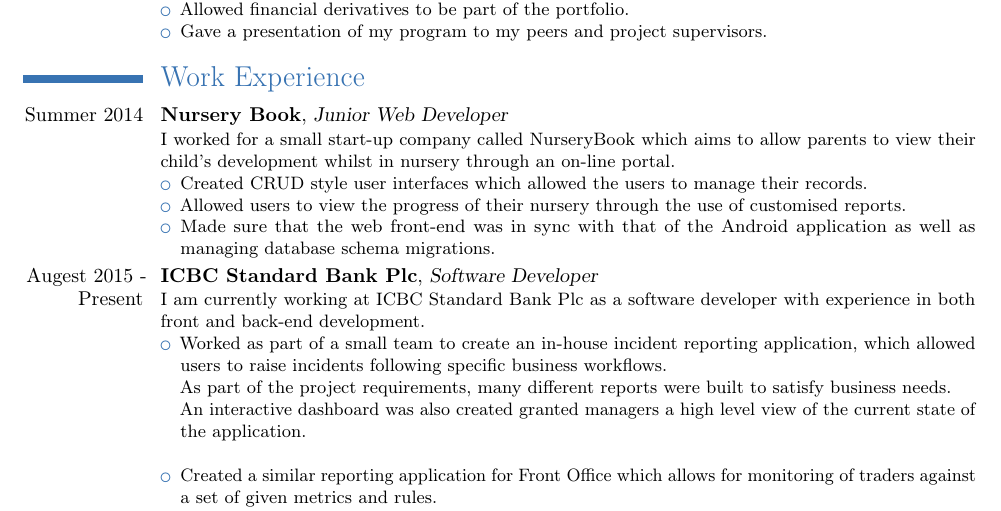
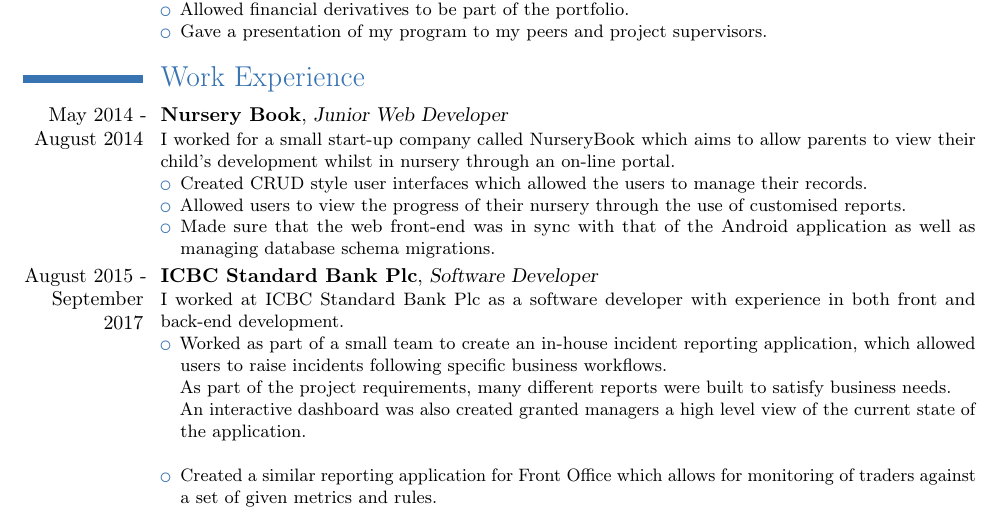
Before and after one commit to McNultyyy/cv, a LaTeX CV (main.tex): part of page 2 of 2, cut so that both start at the same text. Compiled offline with pdfLaTeX.

Commit message:
minor update

```diff
--- a/main.tex
+++ b/main.tex
@@ -104,7 +104,7 @@
     }
 
     \section{Work Experience}
-\cventry{Summer 2014}
+    \cventry{May 2014 - August 2014}
     {Nursery Book}
     {Junior Web Developer}
     {}
@@ -118,10 +118,10 @@
     \end{itemize}
     }
 
-\cventry{Augest 2015 - Present}
+    \cventry{August 2015 - September 2017}
     {ICBC Standard Bank Plc}{Software Developer}{}{}
     {
-	I am currently working at ICBC Standard Bank Plc as a software developer with experience in both front and back-end development.
+    I worked at ICBC Standard Bank Plc as a software developer with experience in both front and back-end development.
     \begin{itemize}
         \item Worked as part of a small team to create an in-house incident reporting application, which allowed users to raise incidents following specific business workflows.\\
         As part of the project requirements, many different reports were built to satisfy business needs.\\
```
Also changed, not shown: main.tex (2 more changed lines). Lines whose indentation alone changed are shown as unchanged.
